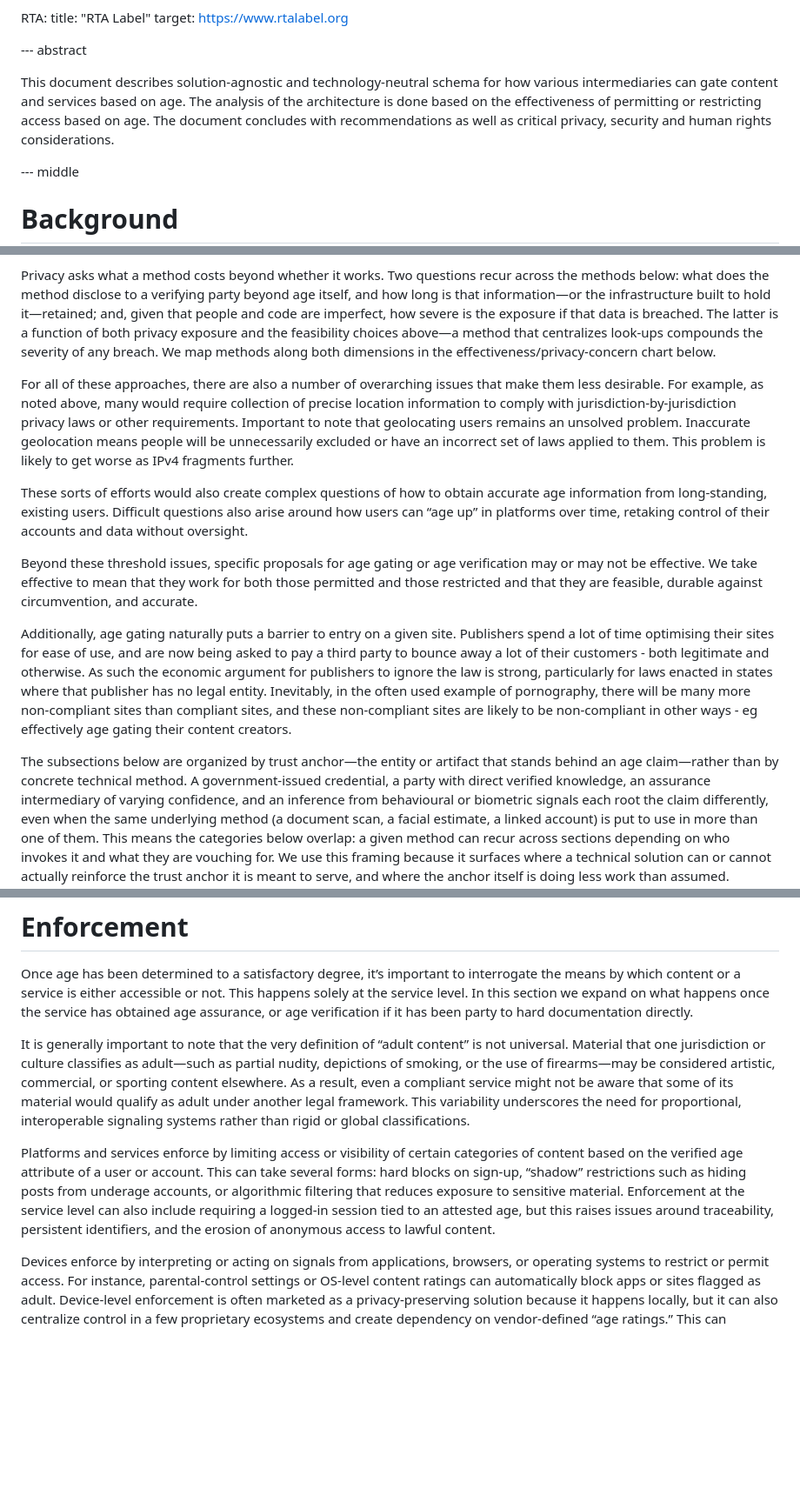
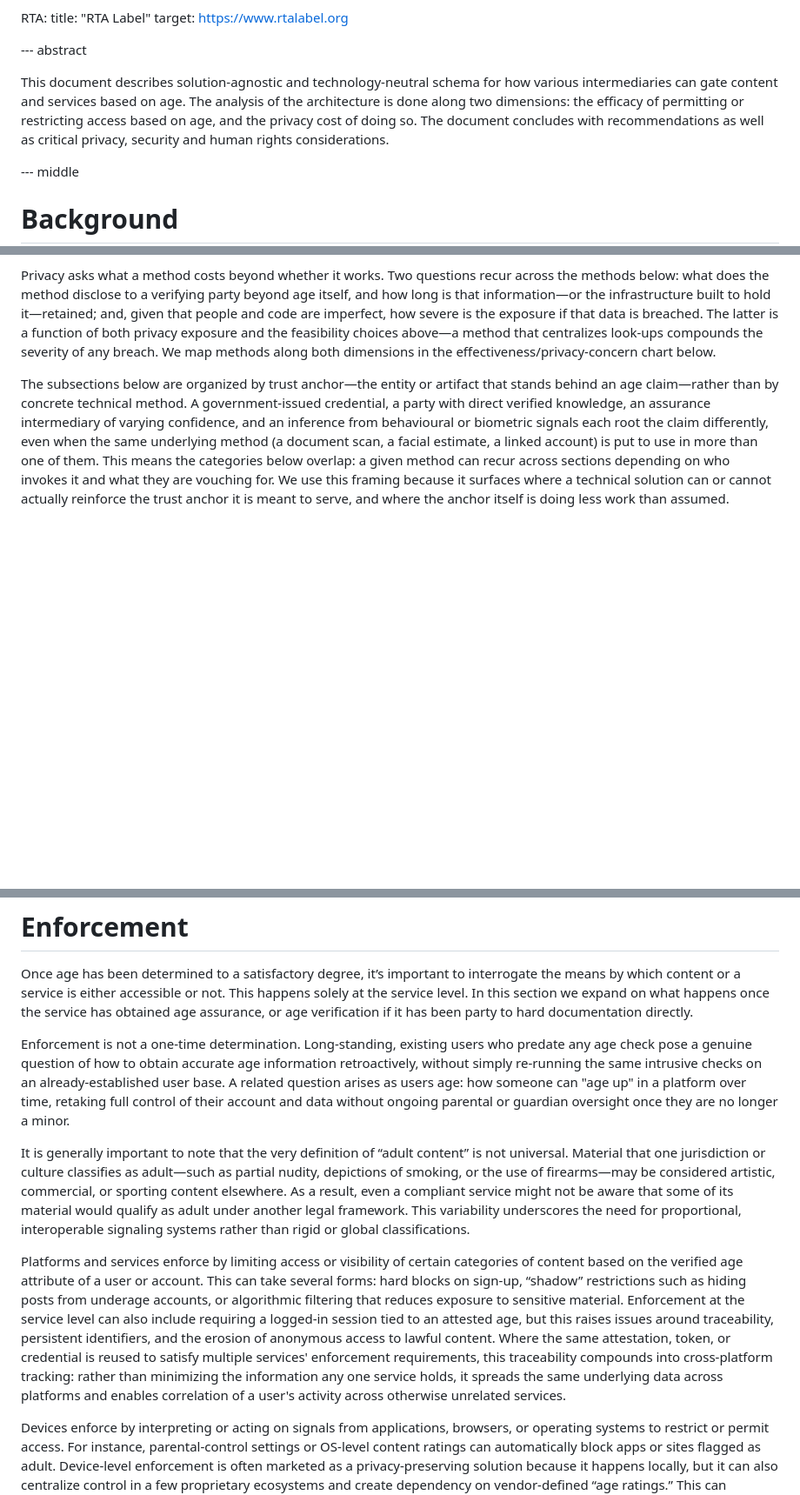
Before and after one commit to mallory/draft-knodel-age-arch, a Markdown page: draft-knodel-age-arch.md, 3 parts joined by grey strips. Shown at 87% size. Drawn GitHub-style; blank space fills up the shorter version.

```diff
--- a/draft-knodel-age-arch.md
+++ b/draft-knodel-age-arch.md
@@ -148,7 +148,7 @@ informative:
 
 --- abstract
 
-This document describes solution-agnostic and technology-neutral schema for how various intermediaries can gate content and services based on age. The analysis of the architecture is done based on the effectiveness of permitting or restricting access based on age. The document concludes with recommendations as well as critical privacy, security and human rights considerations.
+This document describes solution-agnostic and technology-neutral schema for how various intermediaries can gate content and services based on age. The analysis of the architecture is done along two dimensions: the efficacy of permitting or restricting access based on age, and the privacy cost of doing so. The document concludes with recommendations as well as critical privacy, security and human rights considerations.
 
 --- middle
 
@@ -212,14 +212,6 @@ Efficacy should also reflect cooperation across layers—service, device, and ne
 
 Privacy asks what a method costs beyond whether it works. Two questions recur across the methods below: what does the method disclose to a verifying party beyond age itself, and how long is that information—or the infrastructure built to hold it—retained; and, given that people and code are imperfect, how severe is the exposure if that data is breached. The latter is a function of both privacy exposure and the feasibility choices above—a method that centralizes look-ups compounds the severity of any breach. We map methods along both dimensions in the effectiveness/privacy-concern chart below.
 
-For all of these approaches, there are also a number of overarching issues that make them less desirable. For example, as noted above, many would require collection of precise location information to comply with jurisdiction-by-jurisdiction privacy laws or other requirements. Important to note that geolocating users remains an unsolved problem. Inaccurate geolocation means people will be unnecessarily excluded or have an incorrect set of laws applied to them. This problem is likely to get worse as IPv4 fragments further.
-
-These sorts of efforts would also create complex questions of how to obtain accurate age information from long-standing, existing users. Difficult questions also arise around how users can “age up” in platforms over time, retaking control of their accounts and data without oversight.
-
-Beyond these threshold issues, specific proposals for age gating or age verification may or may not be effective. We take effective to mean that they work for both those permitted and those restricted and that they are feasible, durable against circumvention, and accurate.
-
-Additionally, age gating naturally puts a barrier to entry on a given site. Publishers spend a lot of time optimising their sites for ease of use, and are now being asked to pay a third party to bounce away a lot of their customers \- both legitimate and otherwise. As such the economic argument for publishers to ignore the law is strong, particularly for laws enacted in states where that publisher has no legal entity. Inevitably, in the often used example of pornography, there will be many more non-compliant sites than compliant sites, and these non-compliant sites are likely to be non-compliant in other ways \- eg effectively age gating their content creators.
-
 The subsections below are organized by trust anchor—the entity or artifact that stands behind an age claim—rather than by concrete technical method. A government-issued credential, a party with direct verified knowledge, an assurance intermediary of varying confidence, and an inference from behavioural or biometric signals each root the claim differently, even when the same underlying method (a document scan, a facial estimate, a linked account) is put to use in more than one of them. This means the categories below overlap: a given method can recur across sections depending on who invokes it and what they are vouching for. We use this framing because it surfaces where a technical solution can or cannot actually reinforce the trust anchor it is meant to serve, and where the anchor itself is doing less work than assumed.
 
 ## Age credentials
@@ -301,9 +301,11 @@ The figure below maps age-gating methods along two axes: the degree of privacy c
 
 Once age has been determined to a satisfactory degree, it’s important to interrogate the means by which content or a service is either accessible or not. This happens solely at the service level. In this section we expand on what happens once the service has obtained age assurance, or age verification if it has been party to hard documentation directly.
 
+Enforcement is not a one-time determination. Long-standing, existing users who predate any age check pose a genuine question of how to obtain accurate age information retroactively, without simply re-running the same intrusive checks on an already-established user base. A related question arises as users age: how someone can "age up" in a platform over time, retaking full control of their account and data without ongoing parental or guardian oversight once they are no longer a minor.
+
 It is generally important to note that the very definition of “adult content” is not universal. Material that one jurisdiction or culture classifies as adult—such as partial nudity, depictions of smoking, or the use of firearms—may be considered artistic, commercial, or sporting content elsewhere. As a result, even a compliant service might not be aware that some of its material would qualify as adult under another legal framework. This variability underscores the need for proportional, interoperable signaling systems rather than rigid or global classifications.
 
-Platforms and services enforce by limiting access or visibility of certain categories of content based on the verified age attribute of a user or account. This can take several forms: hard blocks on sign-up, “shadow” restrictions such as hiding posts from underage accounts, or algorithmic filtering that reduces exposure to sensitive material. Enforcement at the service level can also include requiring a logged-in session tied to an attested age, but this raises issues around traceability, persistent identifiers, and the erosion of anonymous access to lawful content.
+Platforms and services enforce by limiting access or visibility of certain categories of content based on the verified age attribute of a user or account. This can take several forms: hard blocks on sign-up, “shadow” restrictions such as hiding posts from underage accounts, or algorithmic filtering that reduces exposure to sensitive material. Enforcement at the service level can also include requiring a logged-in session tied to an attested age, but this raises issues around traceability, persistent identifiers, and the erosion of anonymous access to lawful content. Where the same attestation, token, or credential is reused to satisfy multiple services' enforcement requirements, this traceability compounds into cross-platform tracking: rather than minimizing the information any one service holds, it spreads the same underlying data across platforms and enables correlation of a user's activity across otherwise unrelated services.
 
 Devices enforce by interpreting or acting on signals from applications, browsers, or operating systems to restrict or permit access. For instance, parental-control settings or OS-level content ratings can automatically block apps or sites flagged as adult. Device-level enforcement is often marketed as a privacy-preserving solution because it happens locally, but it can also centralize control in a few proprietary ecosystems and create dependency on vendor-defined “age ratings.” This can entrench cultural biases or commercial interests rather than reflect nuanced or localized standards.
 
```
Also changed, not shown: other parts of draft-knodel-age-arch.md (+14 -28 lines).
